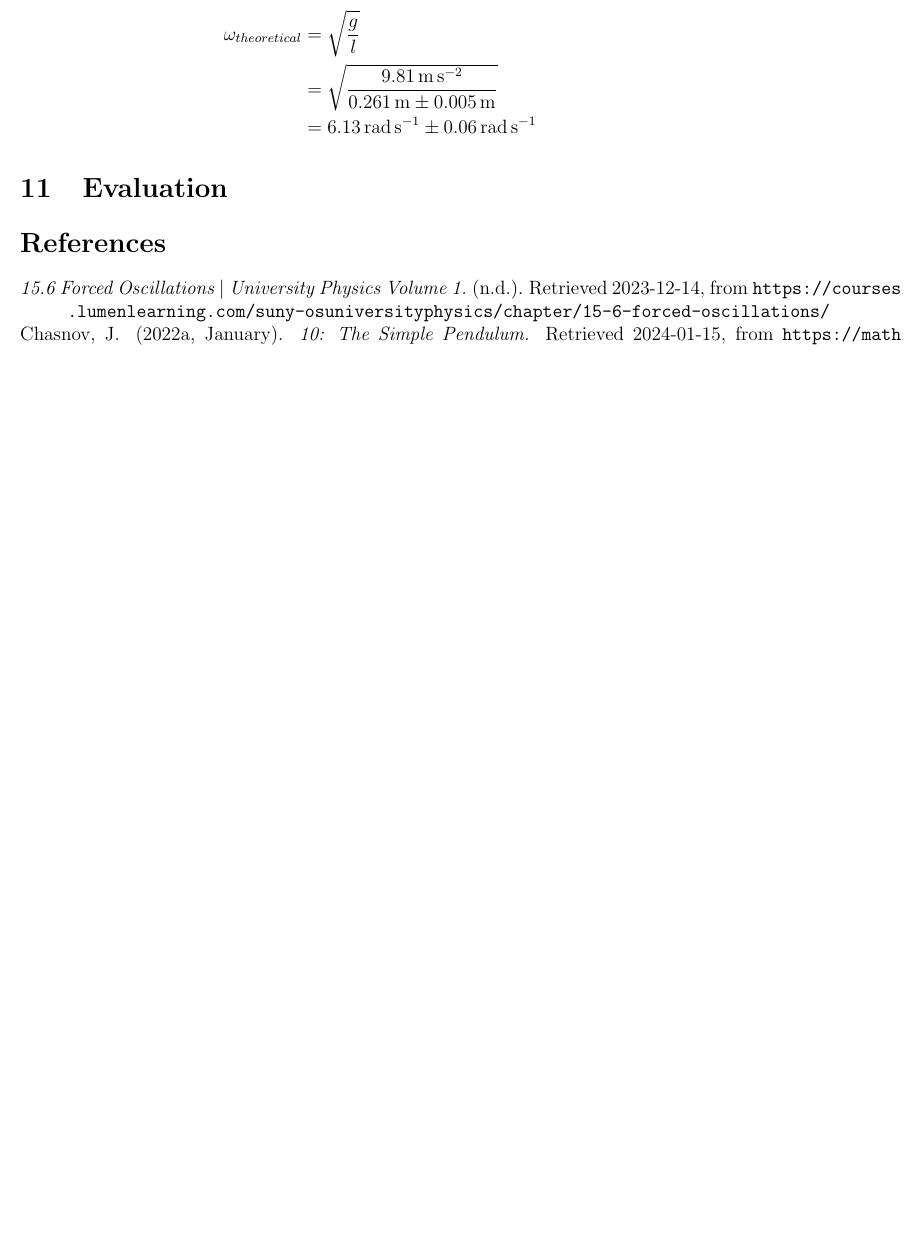
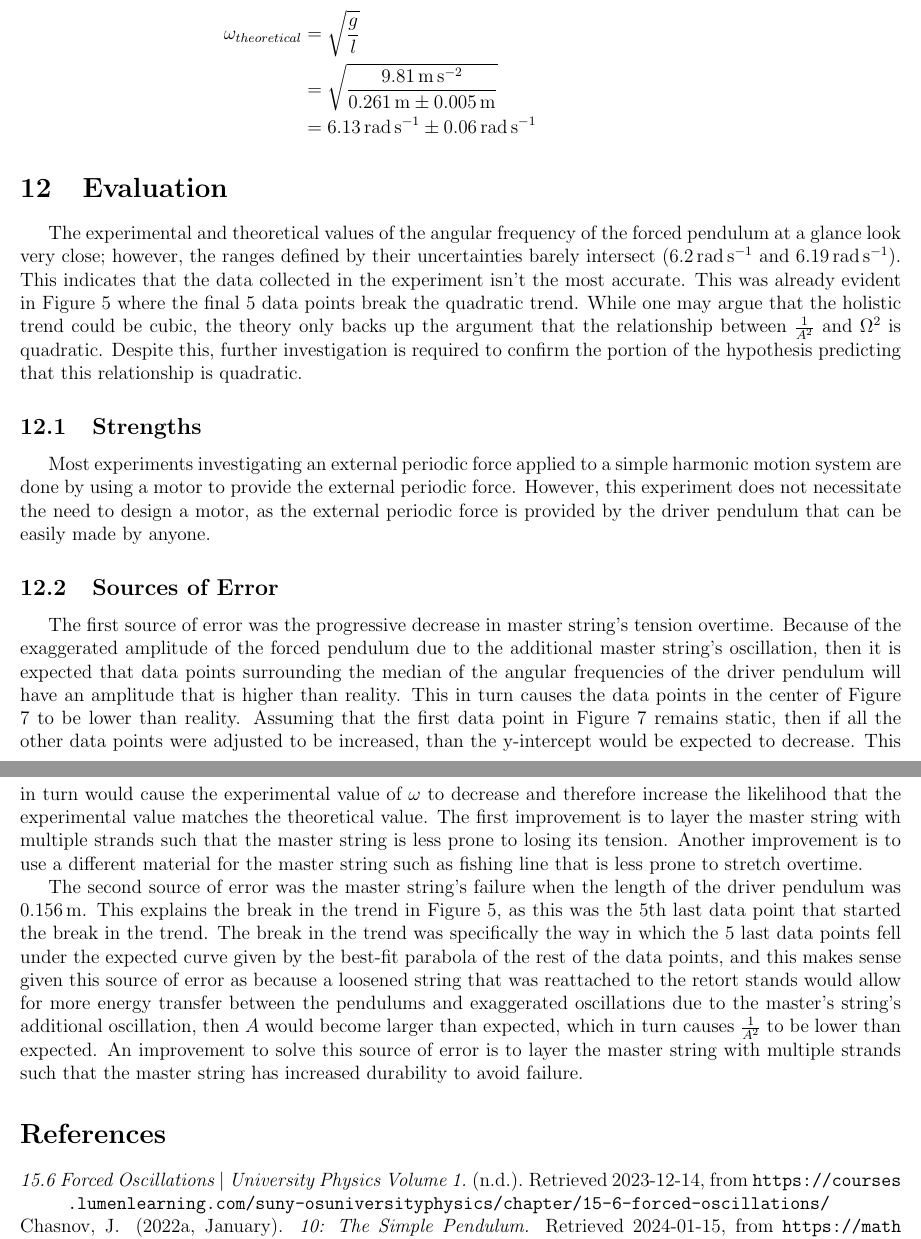
Before and after one commit to chene0/Barton-s-Pendulum-Physics-IA, a LaTeX document (Barton's Pendulum Physics IA - Ethan Chen.tex): part of page 16 of 17 before the commit and two parts of pages 16 and 17 of 17 after it, the two joined at a grey line, cut so that both start at the same text, the shorter picture padded with empty space. Compiled offline with pdfLaTeX.

Commit message:
complete basis of everything

```diff
--- a/Barton's Pendulum Physics IA - Ethan Chen.tex
+++ b/Barton's Pendulum Physics IA - Ethan Chen.tex
@@ -820,6 +838,78 @@ determined as shown below.
 
 \section{Evaluation}
 
+The experimental and theoretical values of the
+angular frequency of the forced pendulum at a glance
+look very close; however, the ranges defined by their
+uncertainties barely intersect (\SI{6.2}{rad.s^{-1}} and \SI{6.19}{rad.s^{-1}}). This indicates that
+the data collected in the experiment isn't the most accurate.
+This was already evident in Figure \ref*{fig:defaultGraph} where
+the final 5 data points break the quadratic trend.
+While one may argue that the holistic trend
+could be cubic, the theory only backs up the argument
+that the relationship between \(\frac{1}{A^2}\) and \(\Omega^2\)
+is quadratic. Despite this, further investigation
+is required to confirm the portion of the hypothesis
+predicting that this relationship is quadratic.
+
+\subsection{Strengths}
+
+Most experiments investigating an external periodic
+force applied to a simple harmonic motion system
+are done by using a motor to provide the external
+periodic force. However, this experiment does
+not necessitate the need to design a motor, as
+the external periodic force is provided by
+the driver pendulum that can be easily
+made by anyone.
+
+\subsection{Sources of Error}
+
+The first source of error was the progressive decrease
+in master string's tension overtime. Because of the
+exaggerated amplitude of the forced pendulum
+due to the additional master string's oscillation,
+then it is expected that data points surrounding
+the median of the angular frequencies of the driver
+pendulum will have an amplitude that is higher
+than reality. This in turn causes the
+data points in the center of Figure \ref*{fig:restrictedGraph}
+to be lower than reality. Assuming that the first
+data point in Figure \ref*{fig:restrictedGraph}
+remains static, then if all the other data points
+were adjusted to be increased, than the y-intercept
+would be expected to decrease. This in turn would
+cause the experimental value of \(\omega\) to decrease
+and therefore increase the likelihood that
+the experimental value matches the theoretical value.
+The first improvement is to layer the master string
+with multiple strands such that the master string
+is less prone to losing its tension. Another
+improvement is to use a different material
+for the master string such as fishing line
+that is less prone to stretch overtime.
+
+The second source of error was the master string's failure
+when the length of the driver pendulum was \SI{0.156}{m}.
+This explains the break in the trend in Figure \ref*{fig:defaultGraph},
+as this was the 5th last data point that started the
+break in the trend. The break in the trend was specifically
+the way in which the 5 last data points fell under
+the expected curve given by the best-fit parabola
+of the rest of the data points, and this makes
+sense given this source of error as because a loosened
+string that was reattached to the retort stands
+would allow for more energy transfer between the
+pendulums and exaggerated oscillations due to the
+master's string's additional oscillation, then
+\(A\) would become larger than expected,
+which in turn causes \(\frac{1}{A^2}\)
+to be lower than expected. An improvement
+to solve this source of error is to layer
+the master string with multiple strands such
+that the master string has increased durability
+to avoid failure.
+
 
 %TODO: extension of effect of changing position of pendulums along master string.
 
```
Also changed, not shown: Barton's Pendulum Physics IA - Ethan Chen.pdf, Barton's Pendulum Physics IA - Ethan Chen.tex (82 more changed lines). Lines whose indentation alone changed are shown as unchanged.
